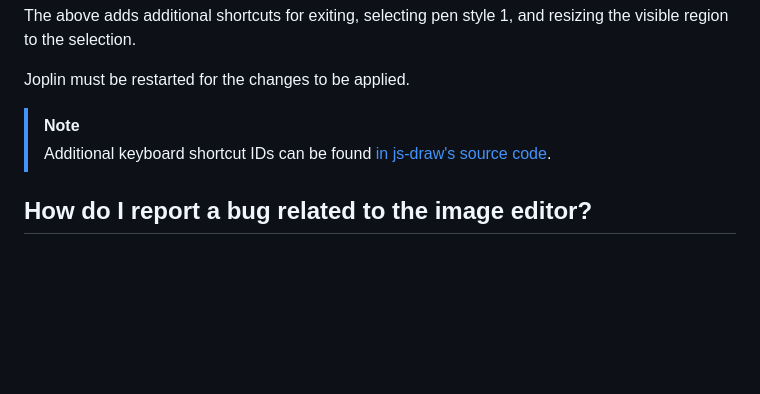
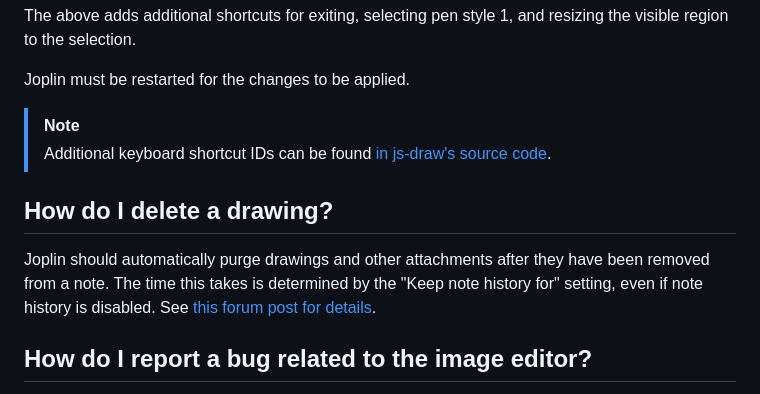
Before and after one commit to personalizedrefrigerator/joplin-plugin-freehand-drawing, a Markdown page: README.md, the part around the change. GitHub-like rendering; folded sections open; blank space fills up the shorter version.

Commit message:
chore(README): Add information about drawing deletion
Fixes #14.

```diff
--- a/README.md
+++ b/README.md
@@ -123,6 +123,10 @@ Joplin must be restarted for the changes to be applied.
 
 </details>
 
+## How do I delete a drawing?
+
+Joplin should automatically purge drawings and other attachments after they have been removed from a note. The time this takes is determined by the "Keep note history for" setting, even if note history is disabled. See [this forum post for details](https://discourse.joplinapp.org/t/do-attachments-pictures-unattached-to-any-note-get-deleted-if-note-history-is-disabled/35308/3?u=personalizedrefriger).
+
 ## How do I report a bug related to the image editor?
 
 This plugin uses [js-draw](https://github.com/personalizedrefrigerator/js-draw) to edit/create freehand drawings. Bugs related to `js-draw` can be reported using its [issue tracker](https://github.com/personalizedrefrigerator/js-draw/issues).
```
